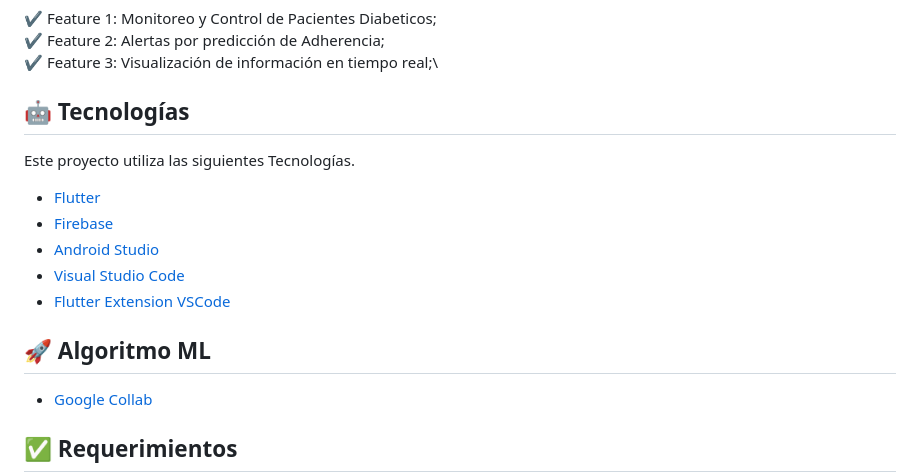
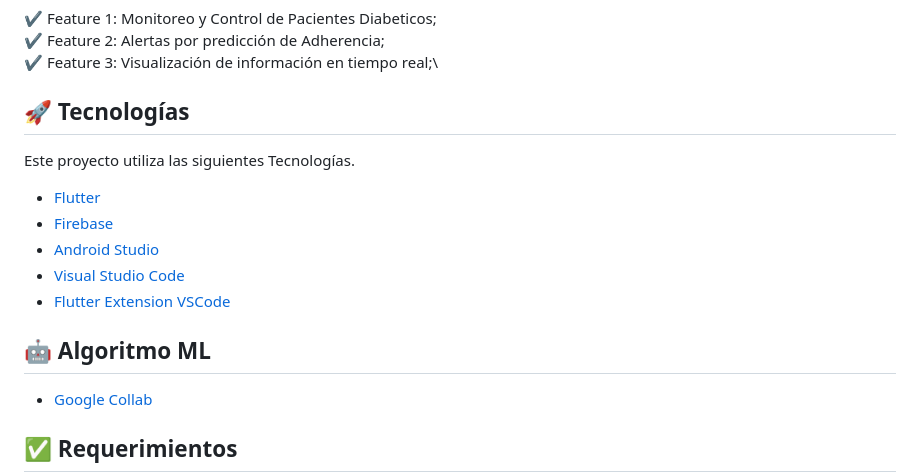
Before and after one commit to joao-arroyo/PRY20220122---near-you, a Markdown page: README.md, the part around the change. GitHub-like rendering.

```diff
--- a/README.md
+++ b/README.md
@@ -55,7 +55,7 @@ Aplicación móvil para la gestión médica y adherencia de pacientes con diabet
 :heavy_check_mark: Feature 2: Alertas por predicción de Adherencia;\
 :heavy_check_mark: Feature 3: Visualización de información en tiempo real;\
 
-## :robot: Tecnologías ##
+## :rocket: Tecnologías ##
 
 Este proyecto utiliza las siguientes Tecnologías.
 
@@ -66,7 +66,7 @@ Este proyecto utiliza las siguientes Tecnologías.
 - [Visual Studio Code](https://code.visualstudio.com/)
 - [Flutter Extension VSCode](https://marketplace.visualstudio.com/items?itemName=Dart-Code.flutter)
 
-## :rocket: Algoritmo ML ##
+## :robot: Algoritmo ML ##
 - [Google Collab](https://colab.research.google.com/drive/1ca6OMQ6NkuKKbISdP_XtKVE4bAcvVBS3?usp=sharing)
 
 ## :white_check_mark: Requerimientos ##
```
